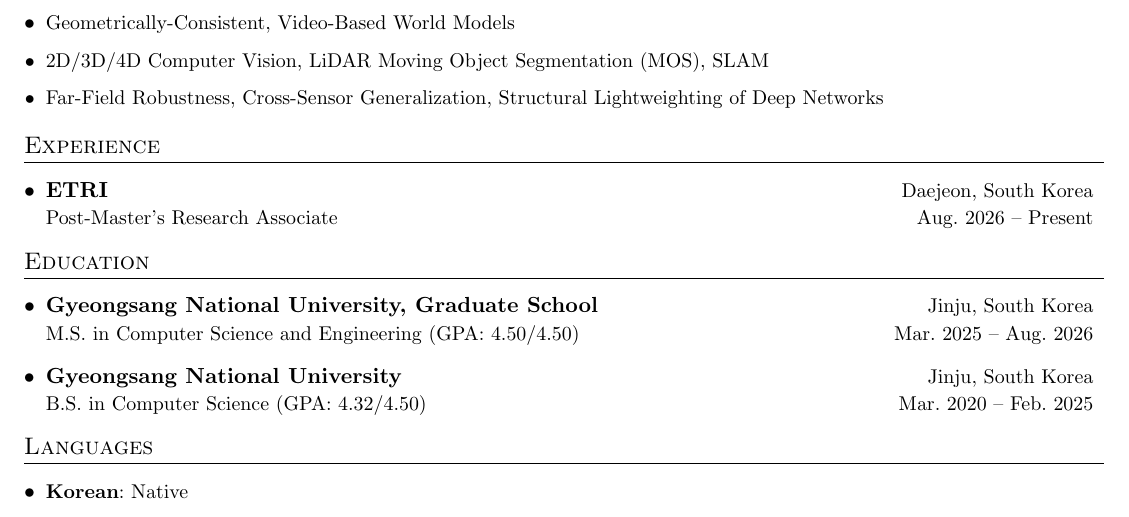
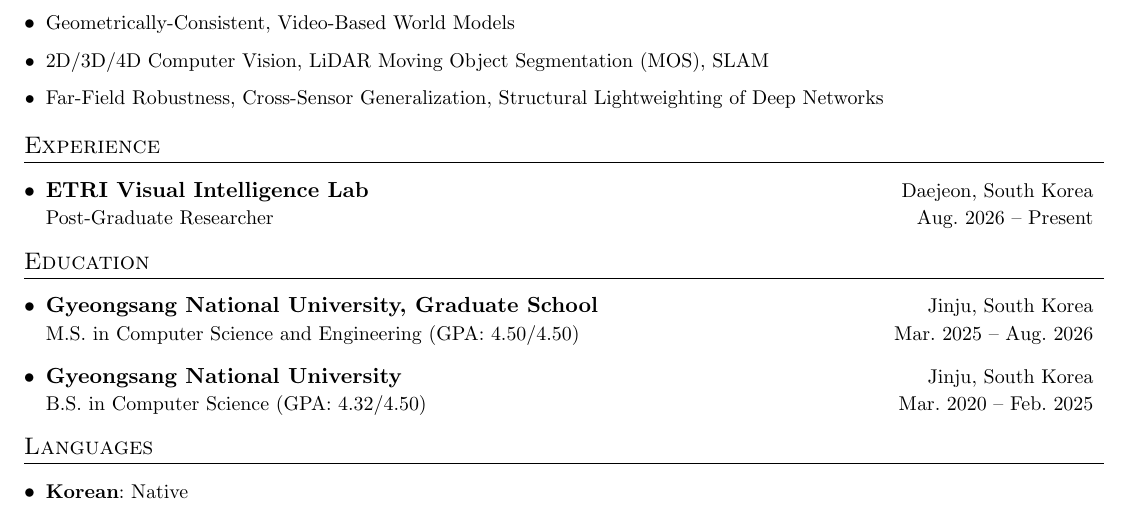
Before and after one commit to MinChoi0129/MinChoi0129.github.io, a LaTeX CV (cv-src/en/cv.tex): part of page 1 of 2, cut so that both start at the same text. Compiled offline with pdfLaTeX.

Commit message:
Affiliation: ETRI Visual Intelligence Lab everywhere
Retitle to Post-Graduate Researcher / 석사후연수연구원 and name the lab
(Visual Intelligence Lab / 시각지능연구실) on the home profile line, intro,
and News in both languages; same in the EN/KO CV Experience entry, with
rebuilt PDFs. Site meta description switches from the GNU/APEX degree
line to the current ETRI affiliation.

Co-Authored-By: Claude Opus 5 (1M context) <noreply@anthropic.com>

```diff
--- a/cv-src/en/cv.tex
+++ b/cv-src/en/cv.tex
@@ -157,8 +157,8 @@
 \section{Experience}
 \resumeSubHeadingListStart
 \resumeSubheading
-{ETRI}{Daejeon, South Korea}
-{Post-Master's Research Associate}{Aug. 2026 -- Present}
+{ETRI Visual Intelligence Lab}{Daejeon, South Korea}
+{Post-Graduate Researcher}{Aug. 2026 -- Present}
 \resumeSubHeadingListEnd
 
 %-----------EDUCATION-----------------
```
Also changed, not shown: _config.yml (+1 -1 lines), cv-src/ko/cv.tex (+1 -1 lines), README.md, assets/pdf/cv-en.pdf, assets/pdf/cv-ko.pdf.
